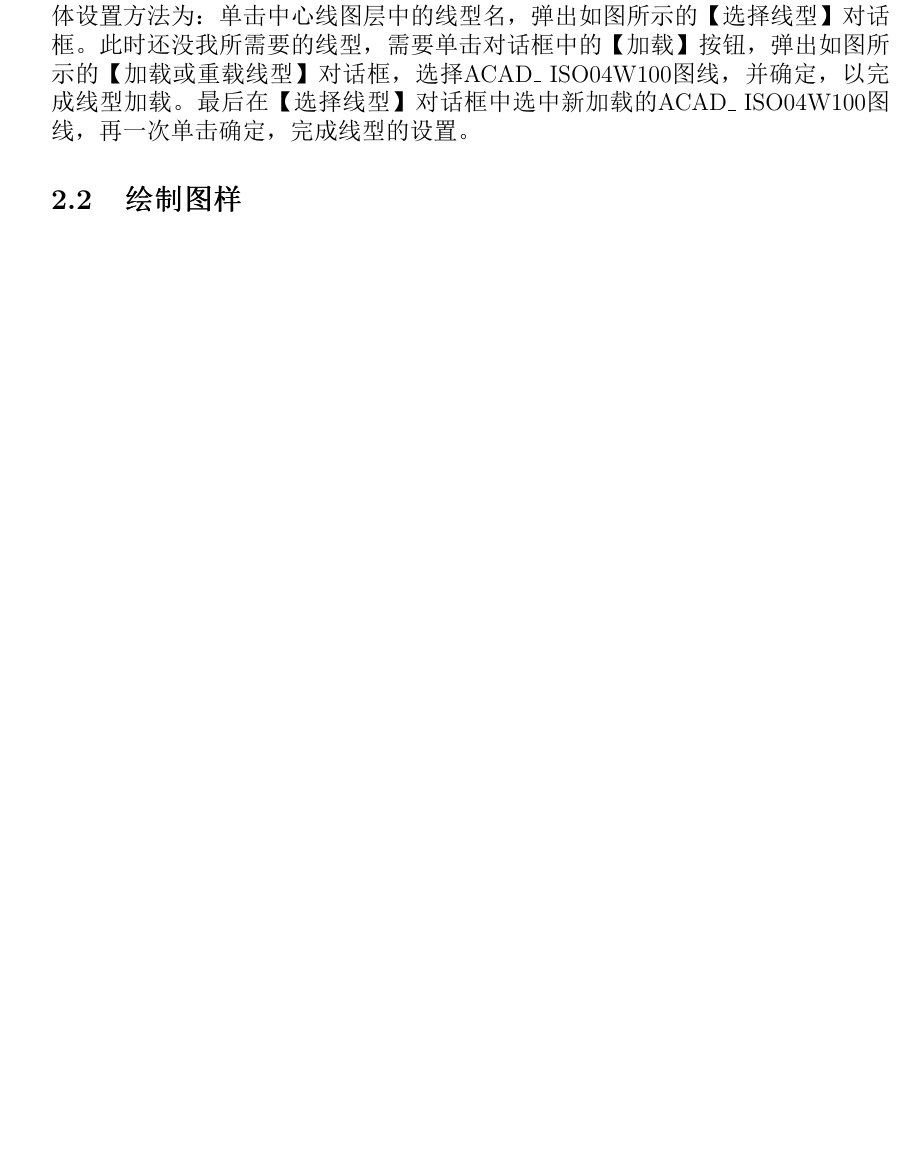
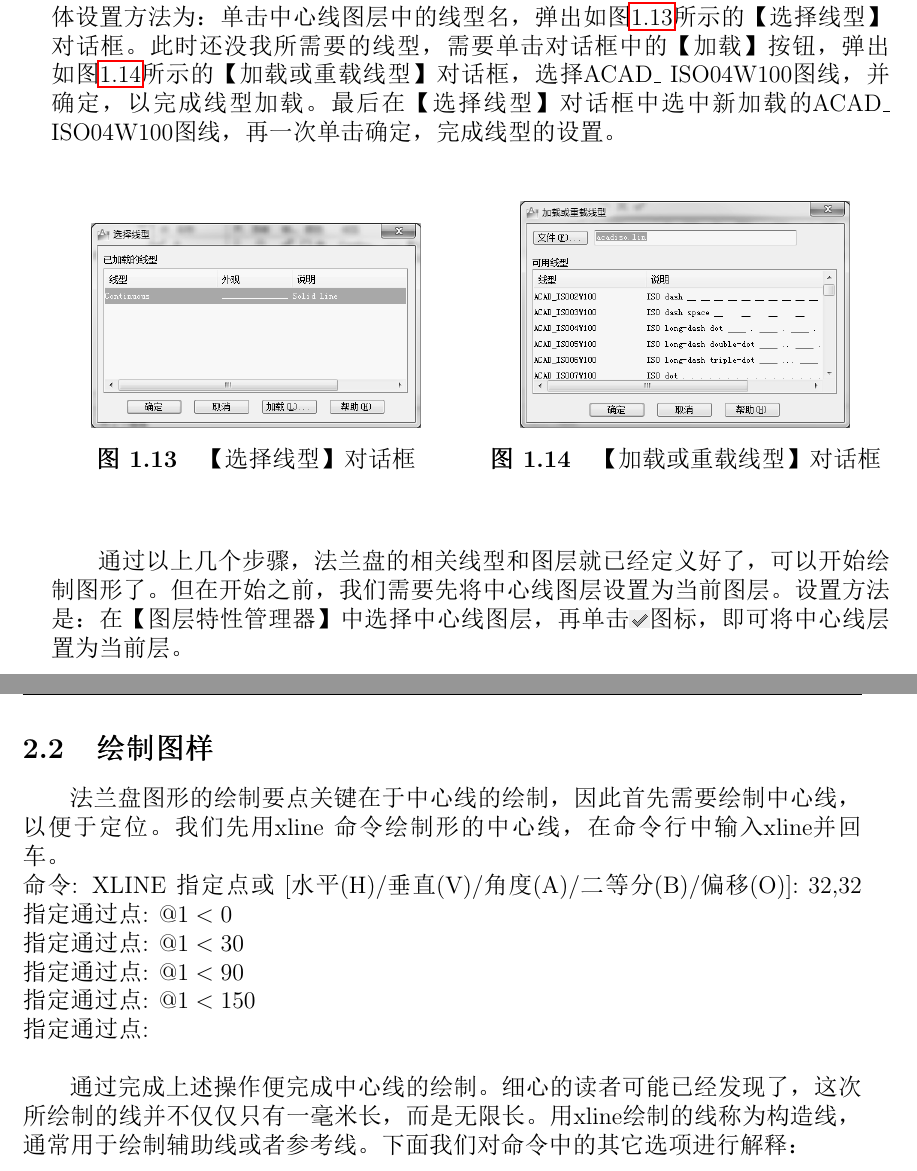
Before and after one commit to kingbo/machinedraw, a LaTeX thesis (index.tex, which reads chapter1.tex): part of page 15 of 15 before the commit and two parts of pages 15 and 16 of 16 after it, the two joined at a grey line, cut so that both start at the same text, the shorter picture padded with empty space. The pictures show the PDF file index.pdf that the author committed with the source.

Commit message:
add drawing processing

```diff
--- a/chapter1.tex
+++ b/chapter1.tex
@@ -419,7 +419,33 @@ importance lines/.style={line width=1pt}
 \end{figure}
 现在设置实线层的线宽，单击实线层中的线宽图标，弹出如图\ref{fig:xiankuanset}所示的【线宽】对话框，选择0.5mm的线宽作为实线层的线宽，单击确定即可。
 
-接下来，按照规定将中心线图层的线型设置为ACAD\_ ISO04W100图线。具体设置方法为：单击中心线图层中的线型名，弹出如图所示的【选择线型】对话框。此时还没我所需要的线型，需要单击对话框中的【加载】按钮，弹出如图所示的【加载或重载线型】对话框，选择ACAD\_ ISO04W100图线，并确定，以完成线型加载。最后在【选择线型】对话框中选中新加载的ACAD\_ ISO04W100图线，再一次单击确定，完成线型的设置。
+接下来，按照规定将中心线图层的线型设置为ACAD\_ ISO04W100图线。具体设置方法为：单击中心线图层中的线型名，弹出如图\ref{fig:selectlinetype}所示的【选择线型】对话框。此时还没我所需要的线型，需要单击对话框中的【加载】按钮，弹出如图\ref{fig:linetypeload}所示的【加载或重载线型】对话框，选择ACAD\_ ISO04W100图线，并确定，以完成线型加载。最后在【选择线型】对话框中选中新加载的ACAD\_ ISO04W100图线，再一次单击确定，完成线型的设置。
+\begin{figure}[htbp]
+\centering
+\begin{floatrow}
+\ffigbox{\caption{【选择线型】对话框}\label{fig:selectlinetype}}{
+\includegraphics[scale=0.5]{AutoCAD_linetype.png}
+}
+\ffigbox{\caption{【加载或重载线型】对话框}\label{fig:linetypeload}}{
+\includegraphics[scale=0.5]{linetype_load.png}
+}
+\end{floatrow}
+\end{figure}
 
+通过以上几个步骤，法兰盘的相关线型和图层就已经定义好了，可以开始绘制图形了。但在开始之前，我们需要先将中心线图层设置为当前图层。设置方法是：在【图层特性管理器】中选择中心线图层，再单击\includegraphics[scale=0.6]{setlayercurrent.png}图标，即可将中心线层置为当前层。
 \subsection{绘制图样}
+法兰盘图形的绘制要点关键在于中心线的绘制，因此首先需要绘制中心线，以便于定位。我们先用xline 命令绘制形的中心线，在命令行中输入xline并回车。
+
+\noindent
+命令: XLINE 指定点或 [水平(H)/垂直(V)/角度(A)/二等分(B)/偏移(O)]: 32,32
+指定通过点: $@1<0$\\
+指定通过点: $@1<30$\\
+指定通过点: $@1<90$\\
+指定通过点: $@1<150$\\
+指定通过点:\\
+\indent
+
+通过完成上述操作便完成中心线的绘制。细心的读者可能已经发现了，这次所绘制的线并不仅仅只有一毫米长，而是无限长。用xline绘制的线称为构造线，通常用于绘制辅助线或者参考线。下面我们对命令中的其它选项进行解释：
+
+
 \endinput
```
Also changed, not shown: index.pdf, png/setlayercurrent.png (added).
